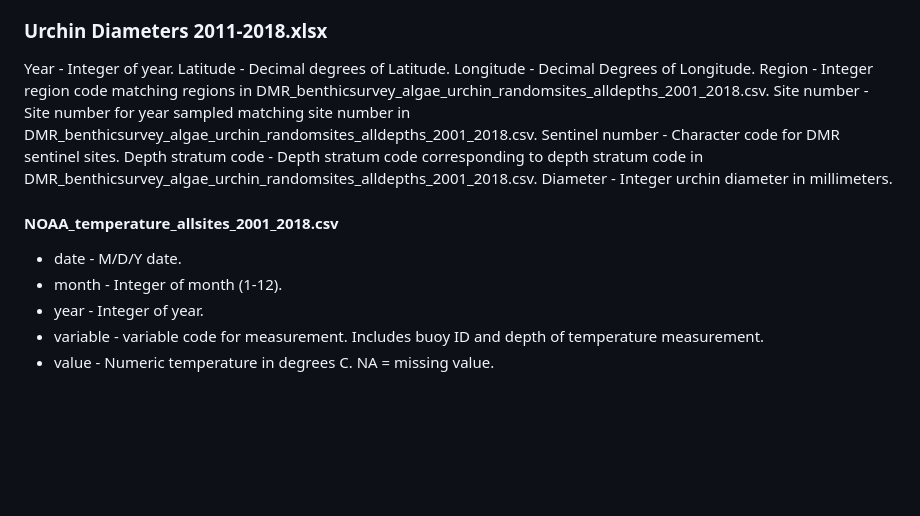
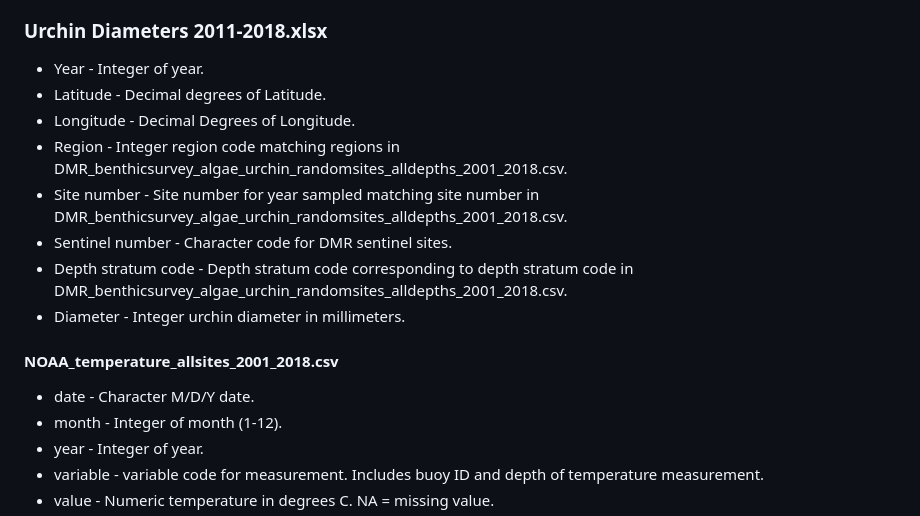
Before and after one commit to jebyrnes/kelp_gom_thermal_causal, a Markdown page: raw_data/README.md, the part around the change. Drawn GitHub-style; blank space fills up the shorter version.

Commit message:
Cleanup urchin size metadata.

```diff
--- a/raw_data/README.md
+++ b/raw_data/README.md
@@ -136,20 +136,19 @@ Wentworth (1922) for definitions.
 
 ### Urchin Diameters 2011-2018.xlsx
 
-Year - Integer of year. Latitude - Decimal degrees of Latitude.
-Longitude - Decimal Degrees of Longitude. Region - Integer region code
-matching regions in
-DMR_benthicsurvey_algae_urchin_randomsites_alldepths_2001_2018.csv. Site
-number - Site number for year sampled matching site number in
+- Year - Integer of year.
+- Latitude - Decimal degrees of Latitude.
+- Longitude - Decimal Degrees of Longitude.
+- Region - Integer region code matching regions in DMR_benthicsurvey_algae_urchin_randomsites_alldepths_2001_2018.csv.
+- Site number - Site number for year sampled matching site number in
 DMR_benthicsurvey_algae_urchin_randomsites_alldepths_2001_2018.csv.
-Sentinel number - Character code for DMR sentinel sites. Depth stratum
-code - Depth stratum code corresponding to depth stratum code in
-DMR_benthicsurvey_algae_urchin_randomsites_alldepths_2001_2018.csv.
-Diameter - Integer urchin diameter in millimeters.
+- Sentinel number - Character code for DMR sentinel sites.
+- Depth stratum code - Depth stratum code corresponding to depth stratum code in DMR_benthicsurvey_algae_urchin_randomsites_alldepths_2001_2018.csv.
+- Diameter - Integer urchin diameter in millimeters.
 
 #### NOAA_temperature_allsites_2001_2018.csv
 
--   date - M/D/Y date.
+-   date - Character M/D/Y date.
 -   month - Integer of month (1-12).
 -   year - Integer of year.
 -   variable - variable code for measurement. Includes buoy ID and depth
```
